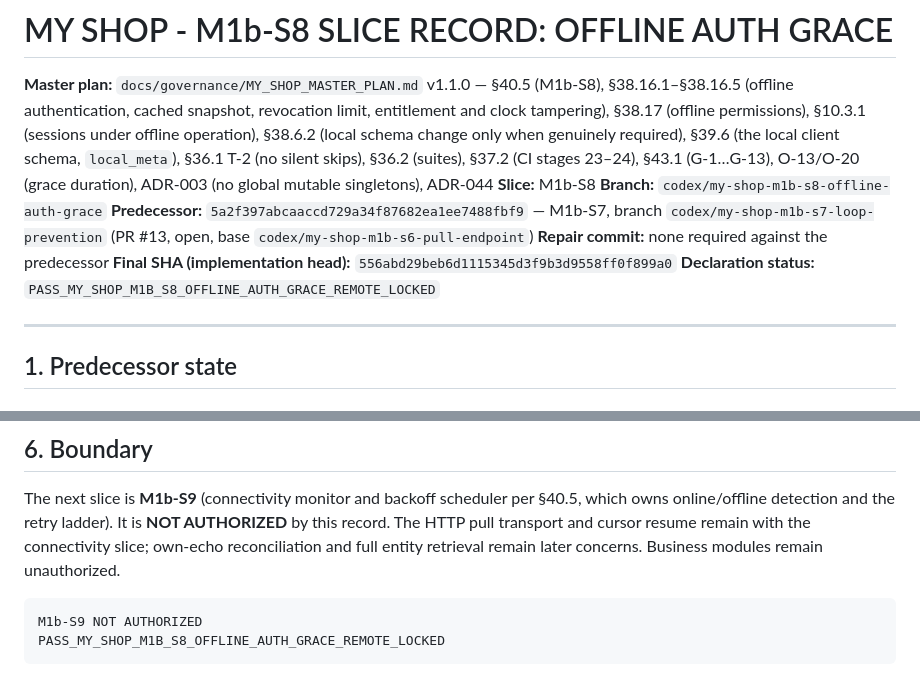
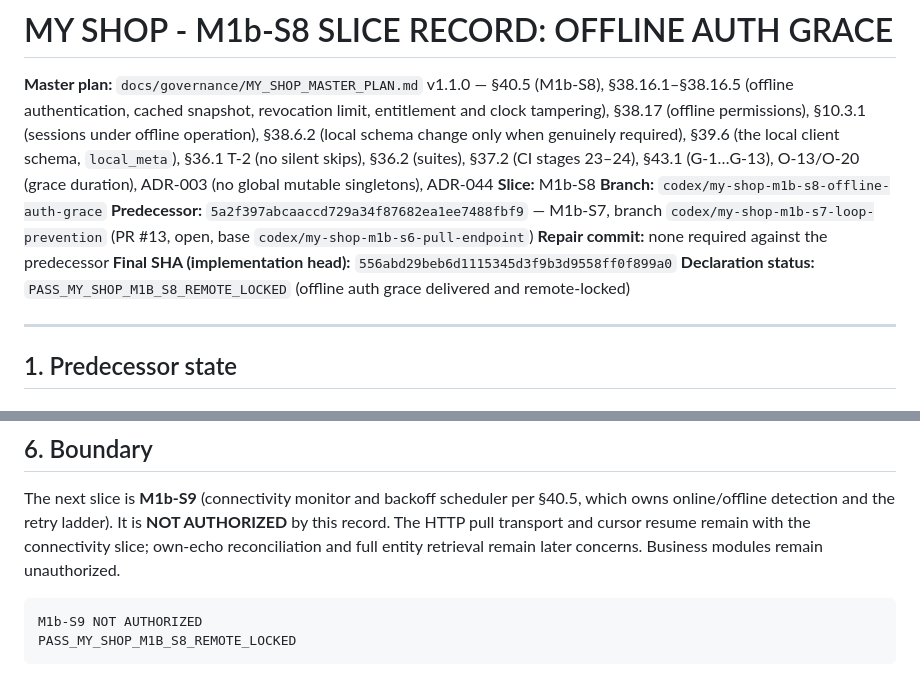
Before and after one commit to sabere342-ai/my-shop, a Markdown page: docs/governance/MY_SHOP_M1B_S8_SLICE_RECORD.md, 2 parts joined by grey strips. GitHub-like rendering.

Commit message:
docs(m1b-s8): use the canonical slice declaration token

````diff
--- a/docs/governance/MY_SHOP_M1B_S8_SLICE_RECORD.md
+++ b/docs/governance/MY_SHOP_M1B_S8_SLICE_RECORD.md
@@ -6,7 +6,7 @@
 **Predecessor:** `5a2f397abcaaccd729a34f87682ea1ee7488fbf9` — M1b-S7, branch `codex/my-shop-m1b-s7-loop-prevention` (PR #13, open, base `codex/my-shop-m1b-s6-pull-endpoint`)
 **Repair commit:** none required against the predecessor
 **Final SHA (implementation head):** `556abd29beb6d1115345d3f9b3d9558ff0f899a0`
-**Declaration status:** `PASS_MY_SHOP_M1B_S8_OFFLINE_AUTH_GRACE_REMOTE_LOCKED`
+**Declaration status:** `PASS_MY_SHOP_M1B_S8_REMOTE_LOCKED` (offline auth grace delivered and remote-locked)
 
 ---
 
@@ -275,5 +275,5 @@ The next slice is **M1b-S9** (connectivity monitor and backoff scheduler per §4
 
 ```
 M1b-S9 NOT AUTHORIZED
-PASS_MY_SHOP_M1B_S8_OFFLINE_AUTH_GRACE_REMOTE_LOCKED
+PASS_MY_SHOP_M1B_S8_REMOTE_LOCKED
 ```
````
